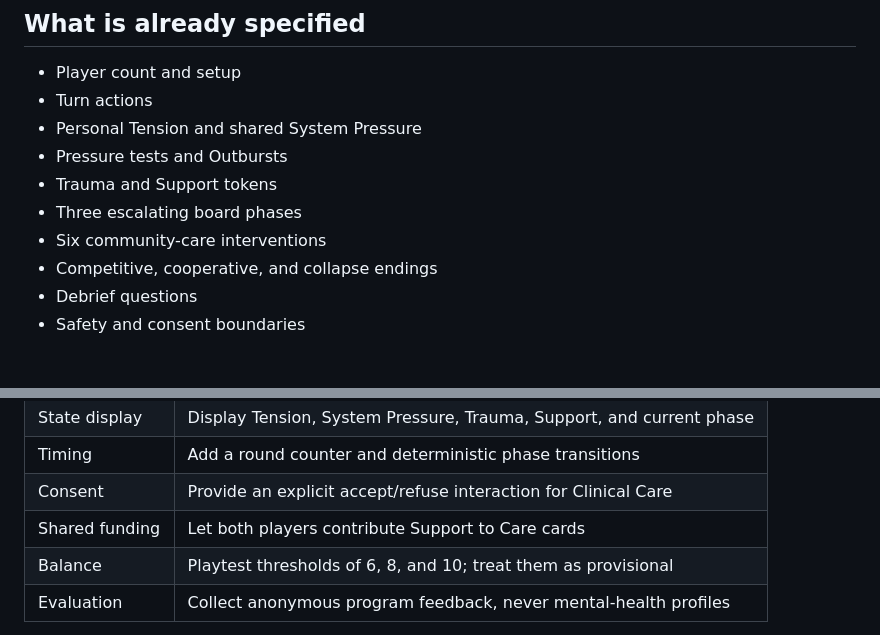
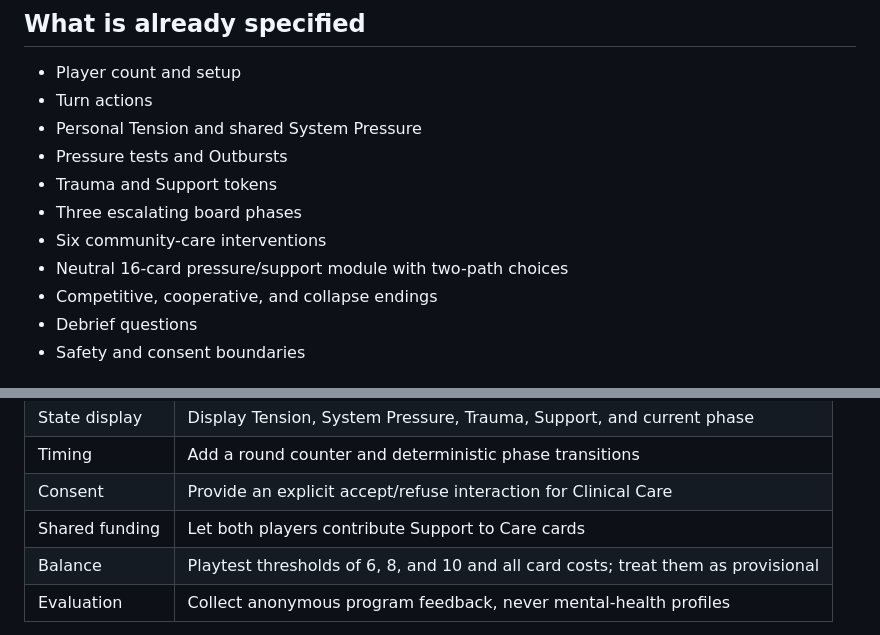
Before and after one commit to ibloud/inpatient-corridors-review, a Markdown page: PROTOTYPE-ASSESSMENT.md, 2 parts joined by grey strips. Rendered like a GitHub page.

Commit message:
Add card module to readiness assessment

```diff
--- a/PROTOTYPE-ASSESSMENT.md
+++ b/PROTOTYPE-ASSESSMENT.md
@@ -21,6 +21,7 @@ The design contains enough material for an immediate paper playtest and enough s
 - Trauma and Support tokens
 - Three escalating board phases
 - Six community-care interventions
+- Neutral 16-card pressure/support module with two-path choices
 - Competitive, cooperative, and collapse endings
 - Debrief questions
 - Safety and consent boundaries
@@ -36,7 +37,7 @@ The design contains enough material for an immediate paper playtest and enough s
 | Timing | Add a round counter and deterministic phase transitions |
 | Consent | Provide an explicit accept/refuse interaction for Clinical Care |
 | Shared funding | Let both players contribute Support to Care cards |
-| Balance | Playtest thresholds of 6, 8, and 10; treat them as provisional |
+| Balance | Playtest thresholds of 6, 8, and 10 and all card costs; treat them as provisional |
 | Evaluation | Collect anonymous program feedback, never mental-health profiles |
 
 The first digital prototype should remain a two-player Duet scenario. Four-player support adds networking, interface, and balance complexity without improving the first test of the central mechanic.
```
